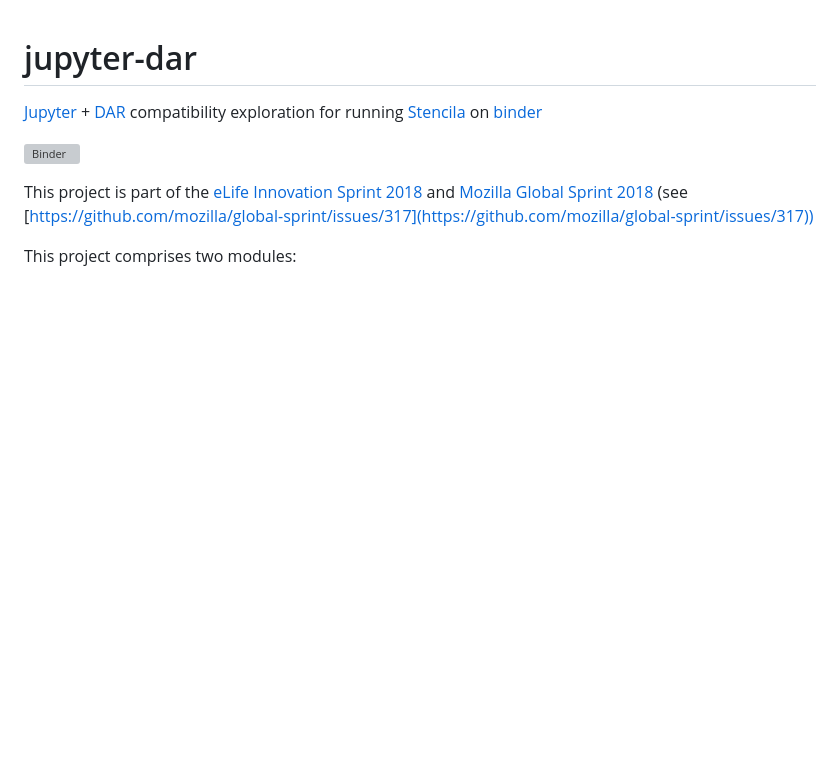
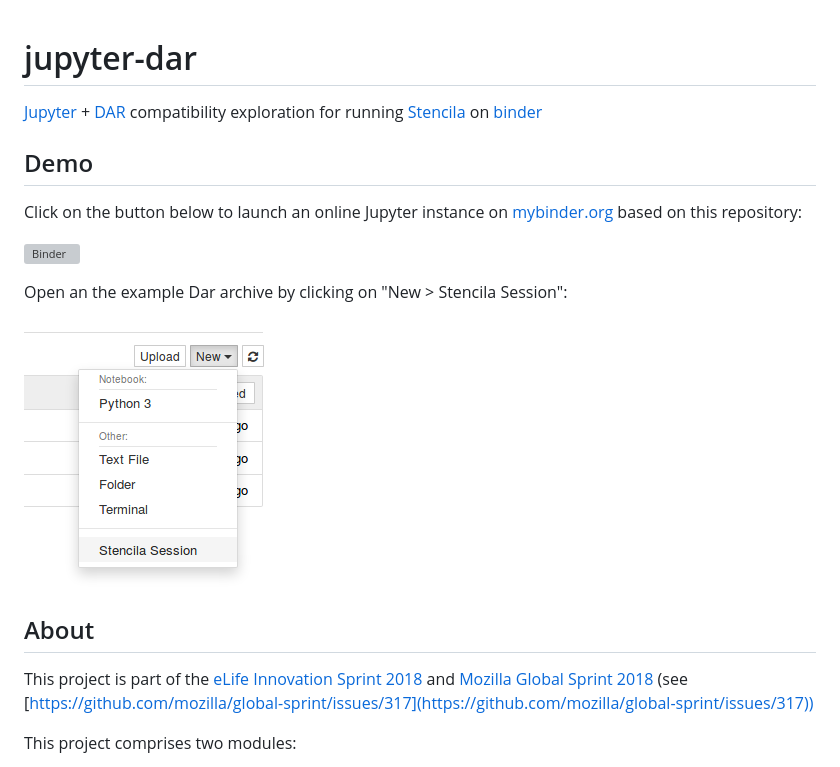
Before and after one commit to minrk/nbstencilaproxy, a Markdown page: README.md, the part around the change. Drawn GitHub-style; pictures changed too: new-session-button.png (added); blank space fills up the shorter version; grey boxes are pictures that could not be loaded.

Commit message:
update readme with demo (button image)

```diff
--- a/README.md
+++ b/README.md
@@ -2,7 +2,17 @@
 
 [Jupyter](https://jupyter.org/) + [DAR](https://github.com/substance/dar) compatibility exploration for running [Stencila](http://stenci.la/) on [binder](https://mybinder.org/)
 
+## Demo
+
+Click on the button below to launch an online Jupyter instance on [mybinder.org](https://mybinder.org) based on this repository:
+
 [![Binder](https://mybinder.org/badge.svg)](https://mybinder.org/v2/gh/minrk/jupyter-dar/master?urlpath=%2Fstencila%2F)
+
+Open an the example Dar archive by clicking on "New > Stencila Session":
+
+![](new-session-button.png)
+
+## About
 
 This project is part of the [eLife  Innovation Sprint 2018](https://elifesci.org/innovationsprint2018) and [Mozilla Global Sprint 2018](https://mozilla.github.io/global-sprint/) (see [https://github.com/mozilla/global-sprint/issues/317](https://github.com/mozilla/global-sprint/issues/317))
 
```
